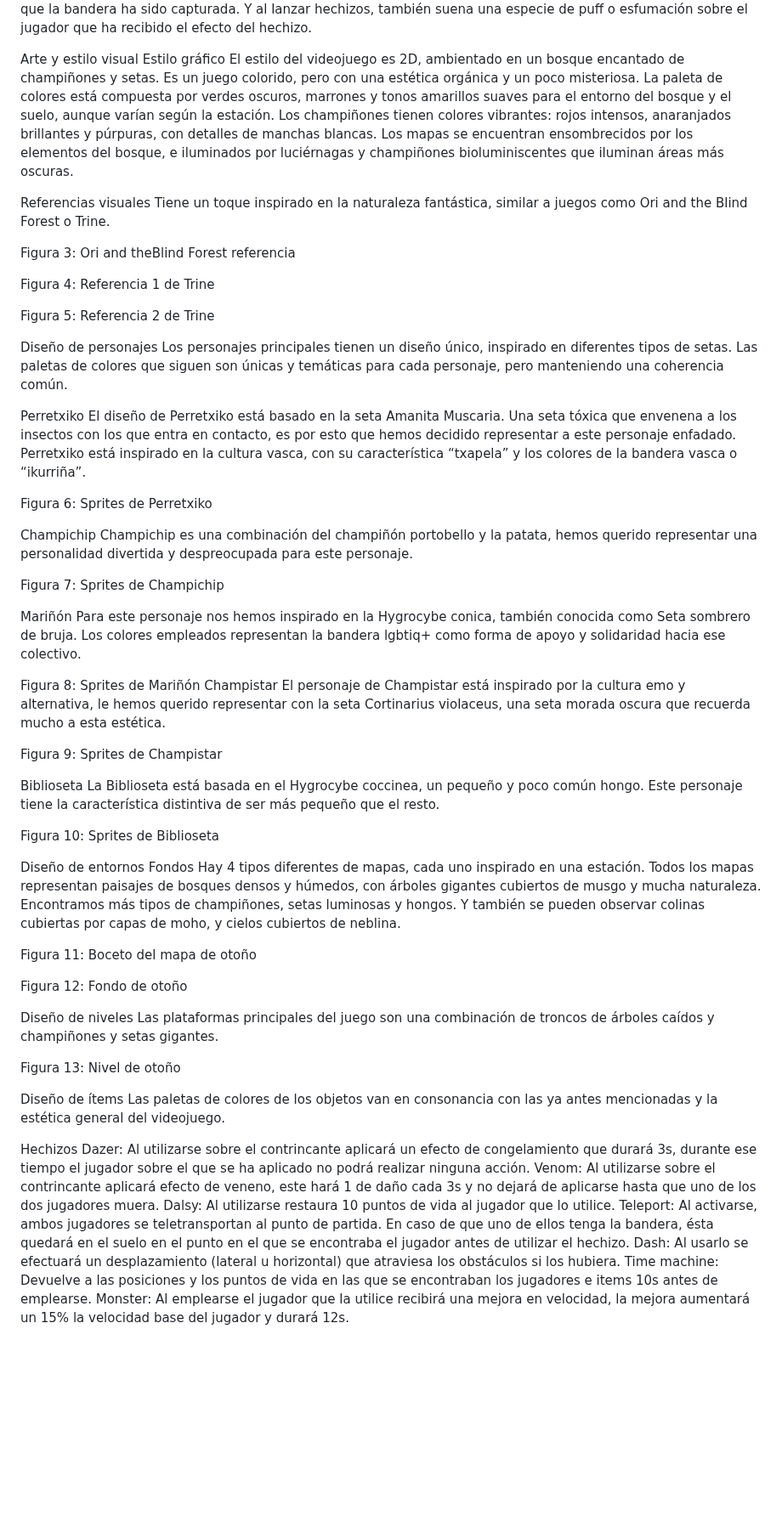
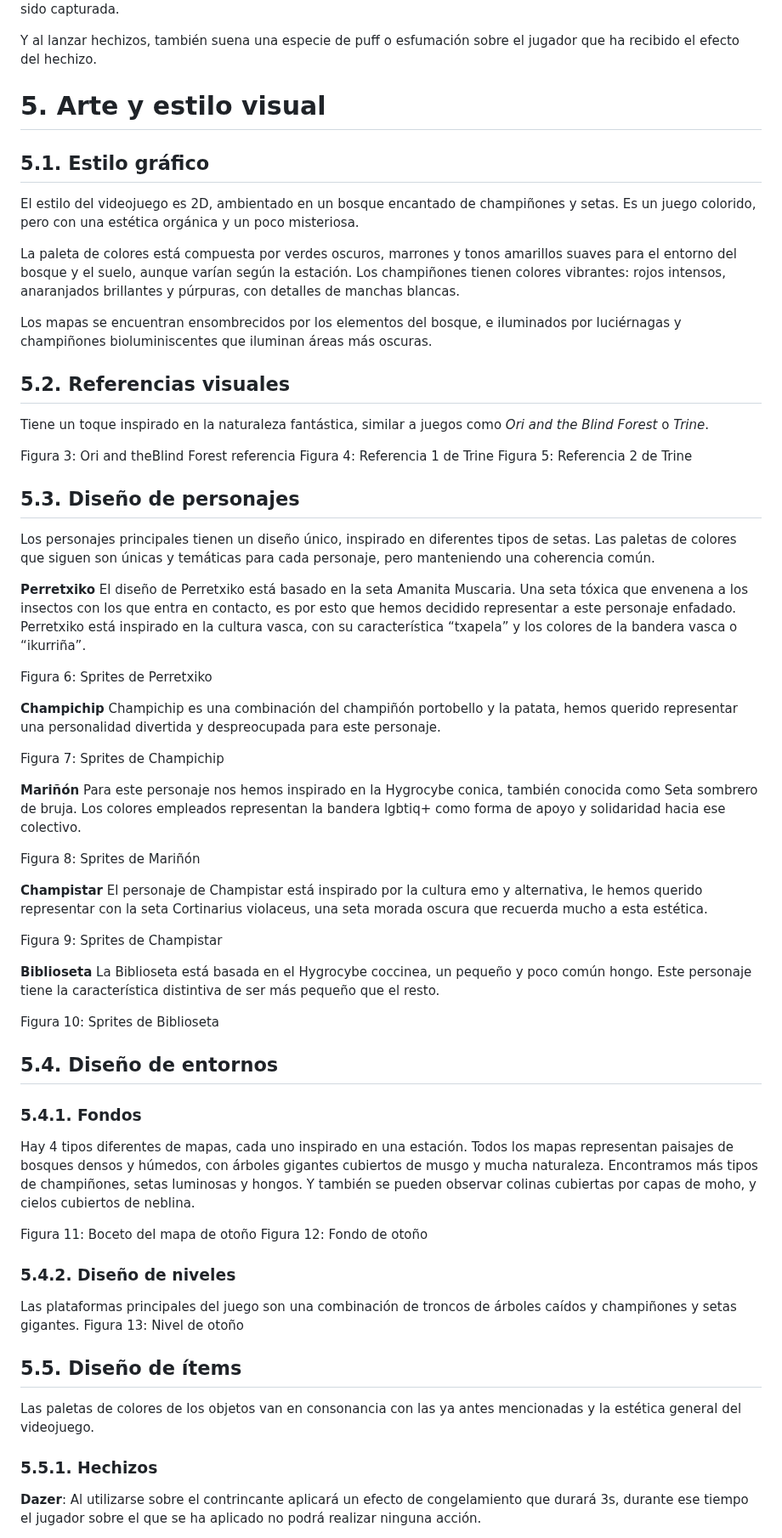
Before and after one commit to lalachip7/Champinchanted, a Markdown page: README.md, the part around one of its changes. Shown at 85% size. GitHub-like rendering; blank space fills up the shorter version.

```diff
--- a/README.md
+++ b/README.md
@@ -155,80 +189,65 @@ Efectos de sonido
 Cuando el jugador captura la bandera, suena un pequeño tintineo que indica a ambos jugadores que la bandera ha sido capturada.
+
 Y al lanzar hechizos, también suena una especie de puff o esfumación sobre el jugador que ha recibido el efecto del hechizo.
 
-Arte y estilo visual
-Estilo gráfico
+
+# 5. Arte y estilo visual
+## 5.1. Estilo gráfico
 El estilo del videojuego es 2D, ambientado en un bosque encantado de champiñones y setas. Es un juego colorido, pero con una estética orgánica y un poco misteriosa.
+
 La paleta de colores está compuesta por verdes oscuros, marrones y tonos amarillos suaves para el entorno del bosque y el suelo, aunque varían según la estación. Los champiñones tienen colores vibrantes: rojos intensos, anaranjados brillantes y púrpuras, con detalles de manchas blancas.
+
 Los mapas se encuentran ensombrecidos por los elementos del bosque, e iluminados por luciérnagas y champiñones bioluminiscentes que iluminan áreas más oscuras.
 
-Referencias visuales
-Tiene un toque inspirado en la naturaleza fantástica, similar a juegos como Ori and the Blind Forest o Trine.
-
-
-
-
-
-
+## 5.2. Referencias visuales
+Tiene un toque inspirado en la naturaleza fantástica, similar a juegos como *Ori and the Blind Forest* o *Trine*.
 
 Figura 3: Ori and theBlind Forest referencia
-
 Figura 4: Referencia 1 de Trine
-
-
-
-
 Figura 5: Referencia 2 de Trine
 
-Diseño de personajes
+## 5.3. Diseño de personajes
 Los personajes principales tienen un diseño único, inspirado en diferentes tipos de setas. Las paletas de colores que siguen son únicas y temáticas para cada personaje, pero manteniendo una coherencia común.
 
-Perretxiko
+**Perretxiko**
 El diseño de Perretxiko está basado en la seta Amanita Muscaria. Una seta tóxica que envenena a los insectos con los que entra en contacto, es por esto que hemos decidido representar a este personaje enfadado. Perretxiko está inspirado en la cultura vasca, con su característica “txapela” y los colores de la bandera vasca o “ikurriña”.
 
 Figura 6: Sprites de Perretxiko
 
-Champichip
+**Champichip**
 Champichip es una combinación del champiñón portobello y la patata, hemos querido representar una personalidad divertida y despreocupada para este personaje.
 
 Figura 7: Sprites de Champichip
 
-Mariñón
+**Mariñón**
 Para este personaje nos hemos inspirado en la Hygrocybe conica, también conocida como Seta sombrero de bruja. Los colores empleados representan la bandera lgbtiq+ como forma de apoyo y solidaridad hacia ese colectivo.
 
 Figura 8: Sprites de Mariñón
-Champistar
+
+**Champistar**
 El personaje de Champistar está inspirado por la cultura emo y alternativa, le hemos querido representar con la seta Cortinarius violaceus, una seta morada oscura que recuerda mucho a esta estética.
 
 Figura 9: Sprites de Champistar
 
-Biblioseta
+**Biblioseta**
 La Biblioseta está basada en el Hygrocybe coccinea, un pequeño y poco común hongo. Este personaje tiene la característica distintiva de ser más pequeño que el resto.
 
 Figura 10: Sprites de Biblioseta
 
-Diseño de entornos
-Fondos
+## 5.4. Diseño de entornos
+### 5.4.1. Fondos
 Hay 4 tipos diferentes de mapas, cada uno inspirado en una estación. Todos los mapas representan paisajes de bosques densos y húmedos, con árboles gigantes cubiertos de musgo y mucha naturaleza. Encontramos más tipos de champiñones, setas luminosas y hongos. Y también se pueden observar colinas cubiertas por capas de moho, y cielos cubiertos de neblina.
 
-
 Figura 11: Boceto del mapa de otoño
-
 Figura 12: Fondo de otoño
 
-Diseño de niveles
+### 5.4.2. Diseño de niveles
 Las plataformas principales del juego son una combinación de troncos de árboles caídos y champiñones y setas gigantes.
-
 Figura 13: Nivel de otoño
 
-Diseño de ítems
+## 5.5. Diseño de ítems
 Las paletas de colores de los objetos van en consonancia con las ya antes mencionadas y la estética general del videojuego.
 
-Hechizos
-Dazer: Al utilizarse sobre el contrincante aplicará un efecto de congelamiento que durará 3s, durante ese tiempo el jugador sobre el que se ha aplicado no podrá realizar ninguna acción.
-Venom: Al utilizarse sobre el contrincante aplicará efecto de veneno, este hará 1 de daño cada 3s y no dejará de aplicarse hasta que uno de los dos jugadores muera.
-Dalsy: Al utilizarse restaura 10 puntos de vida al jugador que lo utilice.
-Teleport: Al activarse, ambos jugadores se teletransportan al punto de partida. En caso de que uno de ellos tenga la bandera, ésta quedará en el suelo en el punto en el que se encontraba el jugador antes de utilizar el hechizo.
-Dash: Al usarlo se efectuará un desplazamiento (lateral u horizontal) que atraviesa los obstáculos si los hubiera.
-Time machine: Devuelve a las posiciones y los puntos de vida en las que se encontraban los jugadores e items 10s antes de emplearse.
-Monster: Al emplearse el jugador que la utilice recibirá una mejora en velocidad, la mejora aumentará un 15% la velocidad base del jugador y durará 12s.
+### 5.5.1. Hechizos
+**Dazer**: Al utilizarse sobre el contrincante aplicará un efecto de congelamiento que durará 3s, durante ese tiempo el jugador sobre el que se ha aplicado no podrá realizar ninguna acción.
 
```
Also changed, not shown: other parts of README.md (+65 -19 lines).
